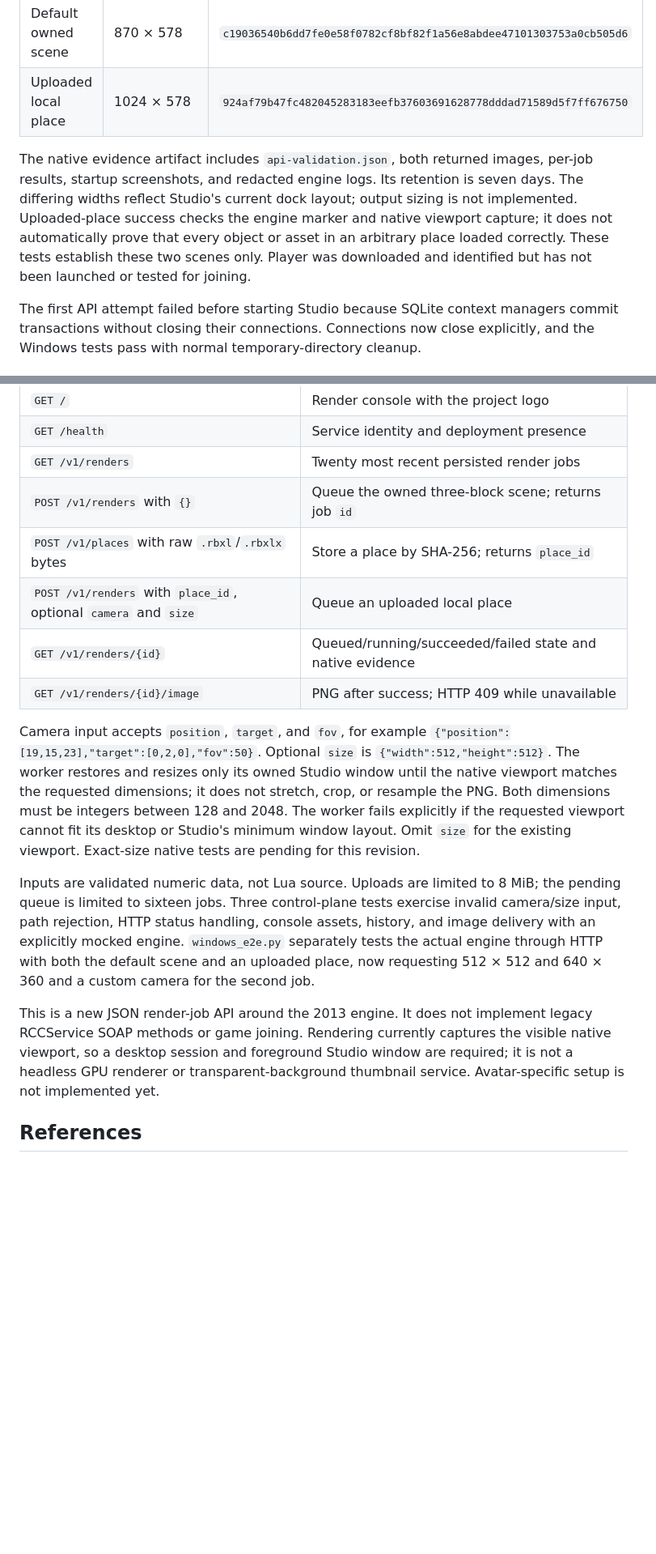
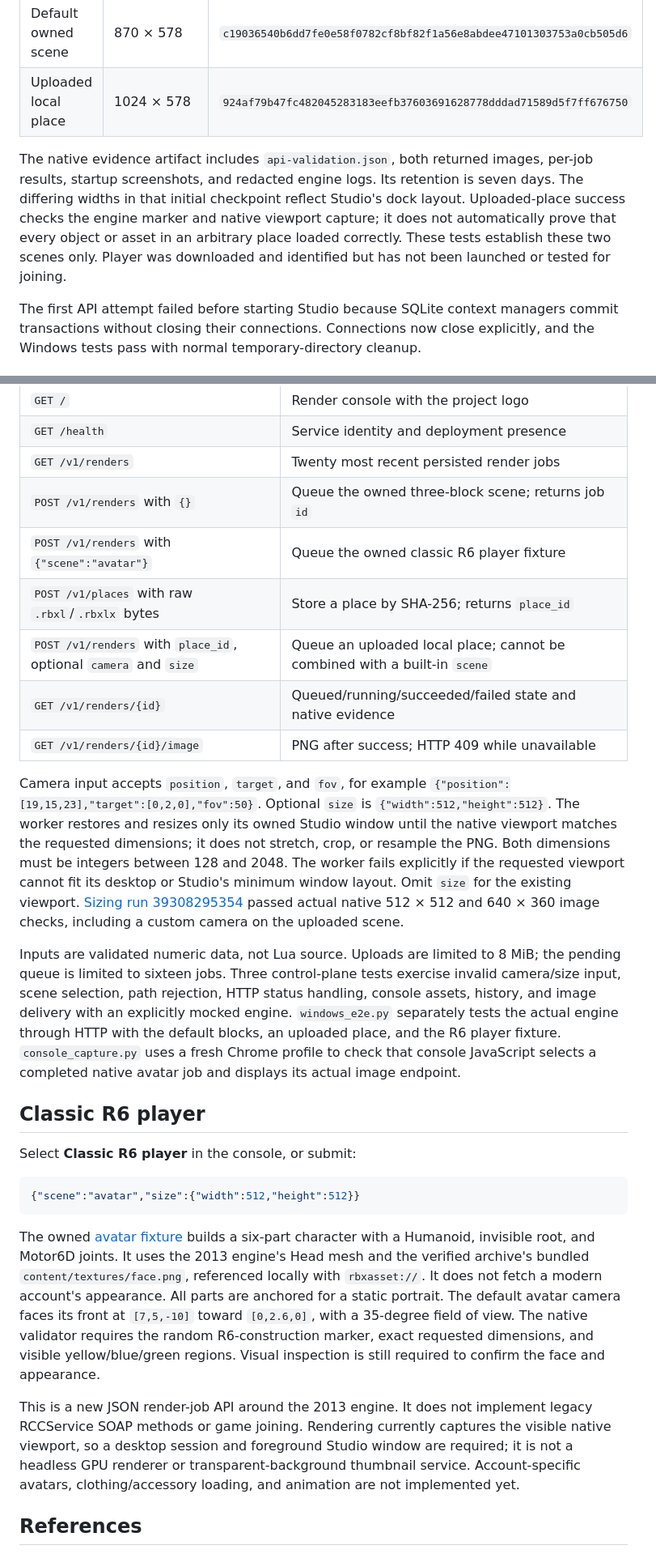
Before and after one commit to OwnTube/reimagined-chainsaw, a Markdown page: README.md, 2 parts joined by grey strips. Shown at 81% size. GitHub-like rendering; blank space fills up the shorter version.

Commit message:
Record verified 2013 player portrait, exact image sizes, and branded console evidence [skip ci]

````diff
--- a/README.md
+++ b/README.md
@@ -25,7 +37,7 @@ The probe captures the desktop, owned process window metadata, and redacted nati
 | Default owned scene | 870 × 578 | `c19036540b6dd7fe0e58f0782cf8bf82f1a56e8abdee47101303753a0cb505d6` |
 | Uploaded local place | 1024 × 578 | `924af79b47fc482045283183eefb37603691628778dddad71589d5f7ff676750` |
 
-The native evidence artifact includes `api-validation.json`, both returned images, per-job results, startup screenshots, and redacted engine logs. Its retention is seven days. The differing widths reflect Studio's current dock layout; output sizing is not implemented. Uploaded-place success checks the engine marker and native viewport capture; it does not automatically prove that every object or asset in an arbitrary place loaded correctly. These tests establish these two scenes only. Player was downloaded and identified but has not been launched or tested for joining.
+The native evidence artifact includes `api-validation.json`, both returned images, per-job results, startup screenshots, and redacted engine logs. Its retention is seven days. The differing widths in that initial checkpoint reflect Studio's dock layout. Uploaded-place success checks the engine marker and native viewport capture; it does not automatically prove that every object or asset in an arbitrary place loaded correctly. These tests establish these two scenes only. Player was downloaded and identified but has not been launched or tested for joining.
 
 The first API attempt failed before starting Studio because SQLite context managers commit transactions without closing their connections. Connections now close explicitly, and the Windows tests pass with normal temporary-directory cleanup.
 
@@ -50,16 +62,27 @@ The service listens on `127.0.0.1:64313` and serializes render jobs through one
 | `GET /health` | Service identity and deployment presence |
 | `GET /v1/renders` | Twenty most recent persisted render jobs |
 | `POST /v1/renders` with `{}` | Queue the owned three-block scene; returns job `id` |
+| `POST /v1/renders` with `{"scene":"avatar"}` | Queue the owned classic R6 player fixture |
 | `POST /v1/places` with raw `.rbxl`/`.rbxlx` bytes | Store a place by SHA-256; returns `place_id` |
-| `POST /v1/renders` with `place_id`, optional `camera` and `size` | Queue an uploaded local place |
+| `POST /v1/renders` with `place_id`, optional `camera` and `size` | Queue an uploaded local place; cannot be combined with a built-in `scene` |
 | `GET /v1/renders/{id}` | Queued/running/succeeded/failed state and native evidence |
 | `GET /v1/renders/{id}/image` | PNG after success; HTTP 409 while unavailable |
 
-Camera input accepts `position`, `target`, and `fov`, for example `{"position":[19,15,23],"target":[0,2,0],"fov":50}`. Optional `size` is `{"width":512,"height":512}`. The worker restores and resizes only its owned Studio window until the native viewport matches the requested dimensions; it does not stretch, crop, or resample the PNG. Both dimensions must be integers between 128 and 2048. The worker fails explicitly if the requested viewport cannot fit its desktop or Studio's minimum window layout. Omit `size` for the existing viewport. Exact-size native tests are pending for this revision.
+Camera input accepts `position`, `target`, and `fov`, for example `{"position":[19,15,23],"target":[0,2,0],"fov":50}`. Optional `size` is `{"width":512,"height":512}`. The worker restores and resizes only its owned Studio window until the native viewport matches the requested dimensions; it does not stretch, crop, or resample the PNG. Both dimensions must be integers between 128 and 2048. The worker fails explicitly if the requested viewport cannot fit its desktop or Studio's minimum window layout. Omit `size` for the existing viewport. [Sizing run 39308295354](https://github.com/vibecodeforever/reimagined-chainsaw/actions/runs/39308295354) passed actual native 512 × 512 and 640 × 360 image checks, including a custom camera on the uploaded scene.
 
-Inputs are validated numeric data, not Lua source. Uploads are limited to 8 MiB; the pending queue is limited to sixteen jobs. Three control-plane tests exercise invalid camera/size input, path rejection, HTTP status handling, console assets, history, and image delivery with an explicitly mocked engine. `windows_e2e.py` separately tests the actual engine through HTTP with both the default scene and an uploaded place, now requesting 512 × 512 and 640 × 360 and a custom camera for the second job.
+Inputs are validated numeric data, not Lua source. Uploads are limited to 8 MiB; the pending queue is limited to sixteen jobs. Three control-plane tests exercise invalid camera/size input, scene selection, path rejection, HTTP status handling, console assets, history, and image delivery with an explicitly mocked engine. `windows_e2e.py` separately tests the actual engine through HTTP with the default blocks, an uploaded place, and the R6 player fixture. `console_capture.py` uses a fresh Chrome profile to check that console JavaScript selects a completed native avatar job and displays its actual image endpoint.
 
-This is a new JSON render-job API around the 2013 engine. It does not implement legacy RCCService SOAP methods or game joining. Rendering currently captures the visible native viewport, so a desktop session and foreground Studio window are required; it is not a headless GPU renderer or transparent-background thumbnail service. Avatar-specific setup is not implemented yet.
+## Classic R6 player
+
+Select **Classic R6 player** in the console, or submit:
+
+```json
+{"scene":"avatar","size":{"width":512,"height":512}}
+```
+
+The owned [avatar fixture](rcc2013/avatar.lua) builds a six-part character with a Humanoid, invisible root, and Motor6D joints. It uses the 2013 engine's Head mesh and the verified archive's bundled `content/textures/face.png`, referenced locally with `rbxasset://`. It does not fetch a modern account's appearance. All parts are anchored for a static portrait. The default avatar camera faces its front at `[7,5,-10]` toward `[0,2.6,0]`, with a 35-degree field of view. The native validator requires the random R6-construction marker, exact requested dimensions, and visible yellow/blue/green regions. Visual inspection is still required to confirm the face and appearance.
+
+This is a new JSON render-job API around the 2013 engine. It does not implement legacy RCCService SOAP methods or game joining. Rendering currently captures the visible native viewport, so a desktop session and foreground Studio window are required; it is not a headless GPU renderer or transparent-background thumbnail service. Account-specific avatars, clothing/accessory loading, and animation are not implemented yet.
 
 ## References
 
````
Also changed, not shown: other parts of README.md (+12 -0 lines).
